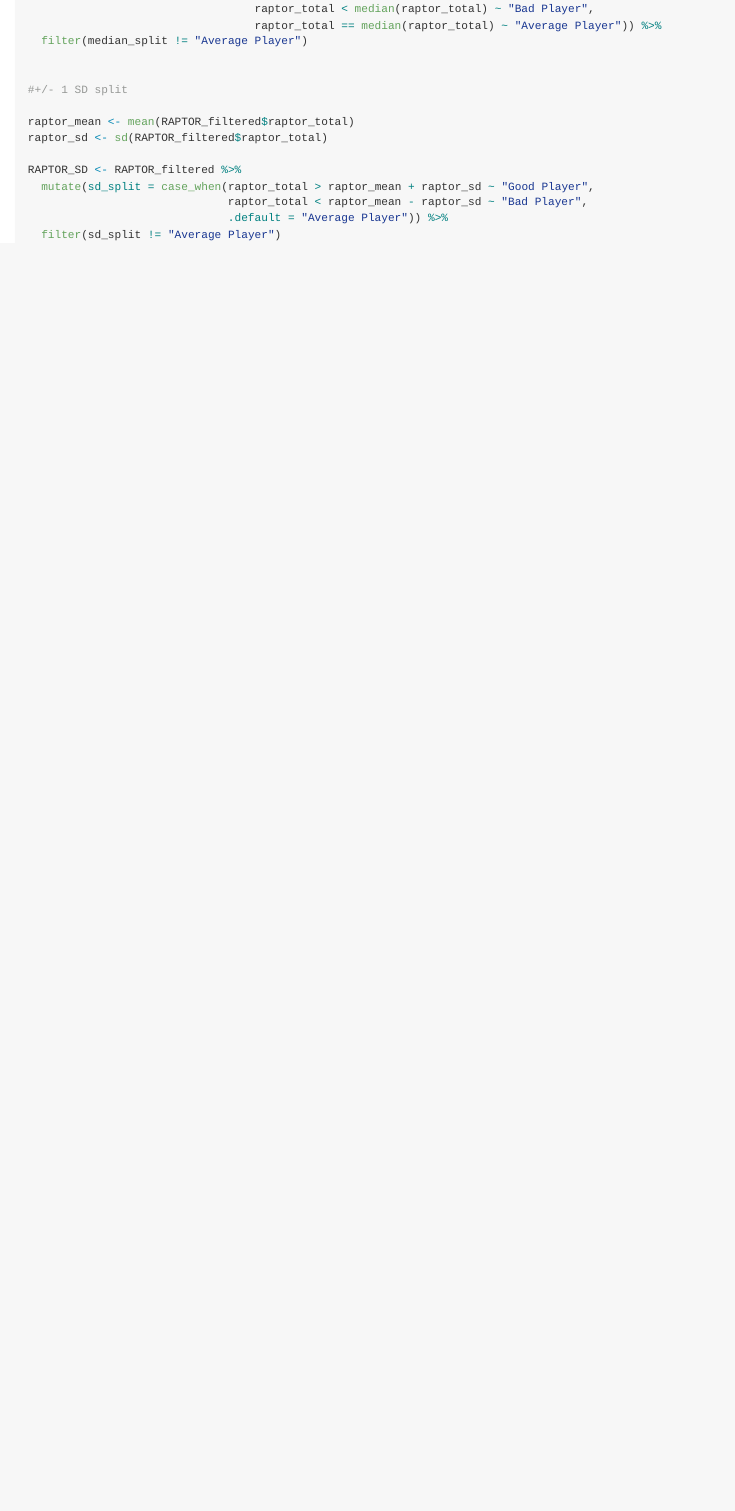
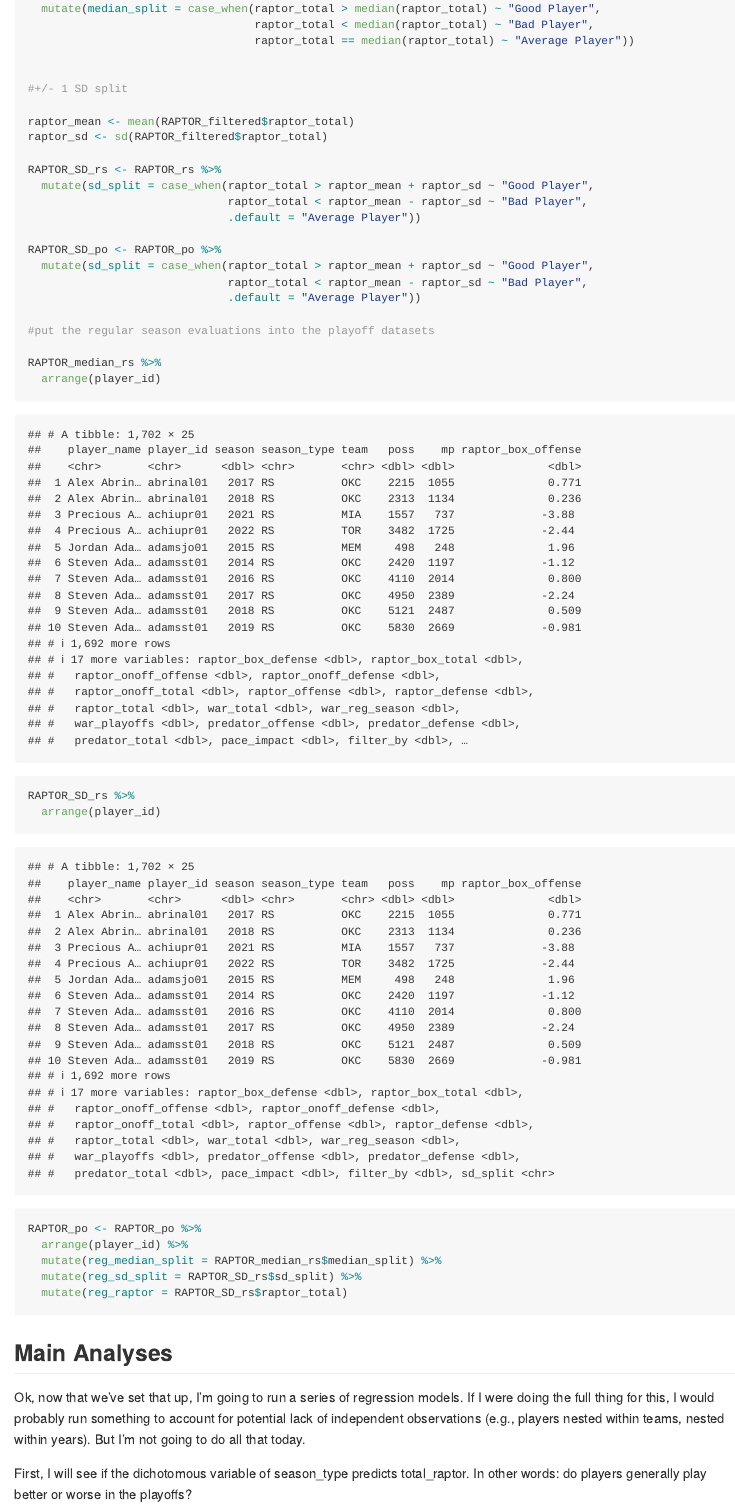
Before and after one commit to rwheat1/Portfolio12, an R Markdown document (Portfolio10.Rmd): the page in a window 1100 px wide, from 1150 px down before the commit and from 1620 px down after it. Rendered offline with R 4.5, knitr and Pandoc, with nearby package versions; long lines of code are wrapped.

Commit message:
ran second model

````diff
--- a/Portfolio10.Rmd
+++ b/Portfolio10.Rmd
@@ -67 +78,0 @@ RAPTOR_median <- RAPTOR_filtered %>%
-  filter(median_split != "Average Player")
@@ -68,3 +82,6 @@ RAPTOR_median <- RAPTOR_filtered %>%
+  mutate(median_split = case_when(raptor_total > median(raptor_total) ~ "Good Player",
+                                  raptor_total < median(raptor_total) ~ "Bad Player",
+                                  raptor_total == median(raptor_total) ~ "Average Player"))
 
 
 #+/- 1 SD split
@@ -72,10 +89,34 @@ RAPTOR_median <- RAPTOR_filtered %>%
 raptor_mean <- mean(RAPTOR_filtered$raptor_total)
 raptor_sd <- sd(RAPTOR_filtered$raptor_total)
 
-RAPTOR_SD <- RAPTOR_filtered %>%
+RAPTOR_SD_rs <- RAPTOR_rs %>%
   mutate(sd_split = case_when(raptor_total > raptor_mean + raptor_sd ~ "Good Player",
                               raptor_total < raptor_mean - raptor_sd ~ "Bad Player",
-                              .default = "Average Player")) %>%
-  filter(sd_split != "Average Player")
+                              .default = "Average Player"))
+
+RAPTOR_SD_po <- RAPTOR_po %>%
+  mutate(sd_split = case_when(raptor_total > raptor_mean + raptor_sd ~ "Good Player",
+                              raptor_total < raptor_mean - raptor_sd ~ "Bad Player",
+                              .default = "Average Player"))
+
+#put the regular season evaluations into the playoff datasets
+
+RAPTOR_median_rs %>%
+  arrange(player_id)
+
+RAPTOR_SD_rs %>%
+  arrange(player_id)
+
+RAPTOR_po <- RAPTOR_po %>%
+  arrange(player_id) %>%
+  mutate(reg_median_split = RAPTOR_median_rs$median_split) %>%
+  mutate(reg_sd_split = RAPTOR_SD_rs$sd_split) %>%
+  mutate(reg_raptor = RAPTOR_SD_rs$raptor_total)
 
 ```
+
+## Main Analyses
+
+Ok, now that we've set that up, I'm going to run a series of regression models. If I were doing the full thing for this, I would probably run something to account for potential lack of independent observations (e.g., players nested within teams, nested within years). But I'm not going to do all that today.
+
+First, I will see if the dichotomous variable of season_type predicts total_raptor. In other words: do players generally play better or worse in the playoffs?
````
Also changed, not shown: Portfolio10.Rmd (46 more changed lines).
